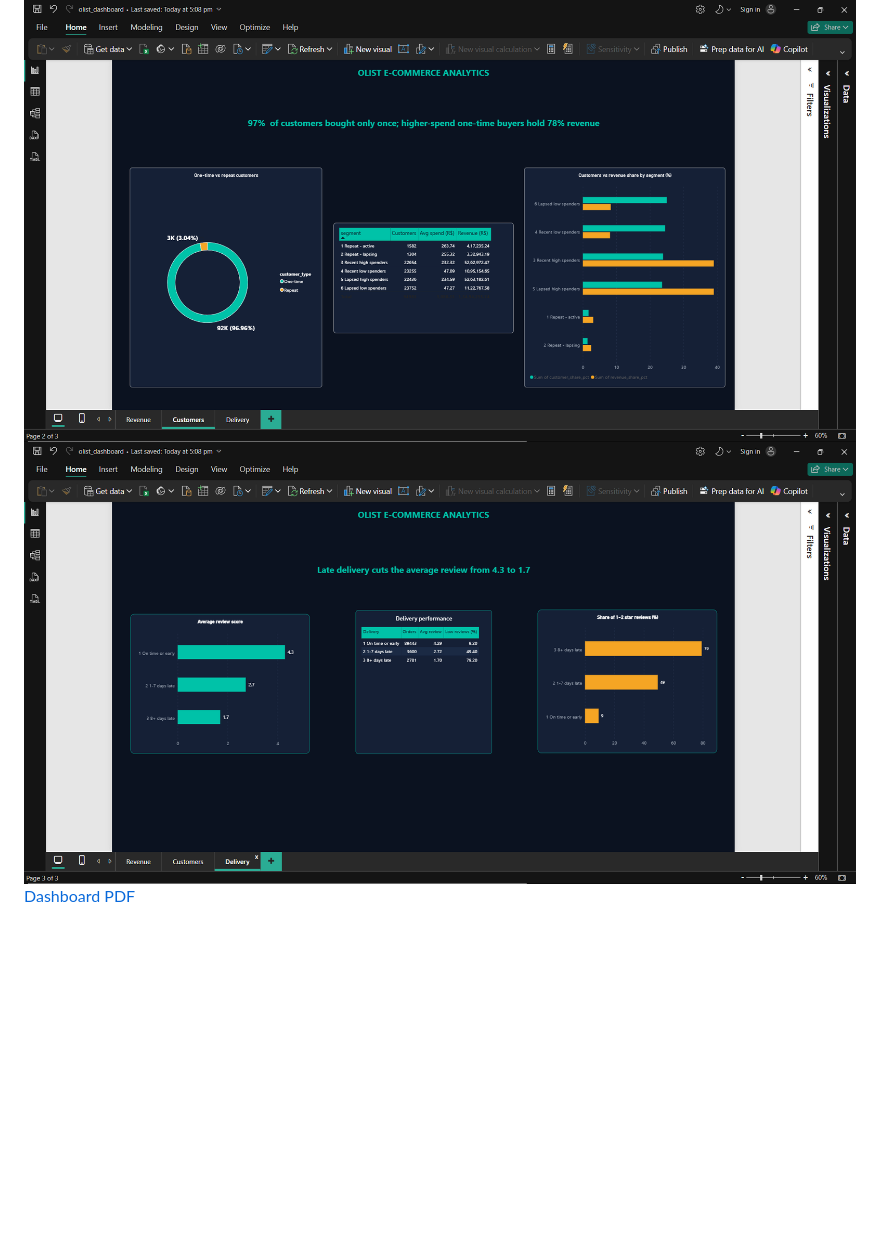
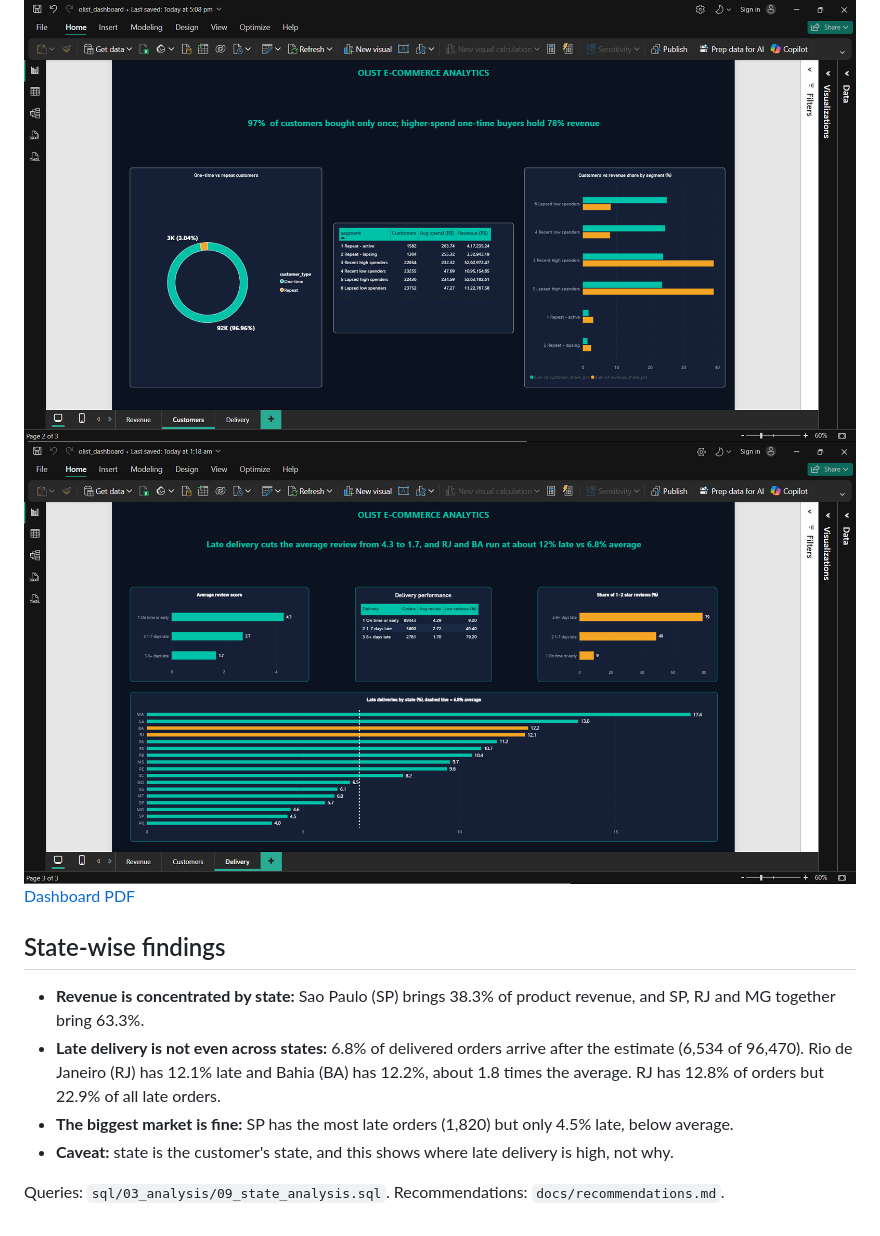
Before and after one commit to shivani-byte-11/olist-ecommerce-analytics, a Markdown page: README.md, the part around the change. GitHub-like rendering; pictures changed too: docs/dashboard_delivery.png; blank space fills up the shorter version.

Commit message:
Add state-wise findings and updated Delivery screenshot

```diff
--- a/README.md
+++ b/README.md
@@ -88,3 +88,12 @@
 ![Customers](docs/dashboard_customers.png)
 ![Delivery](docs/dashboard_delivery.png)
 [Dashboard PDF](docs/olist_dashboard.pdf)
+
+## State-wise findings
+
+- **Revenue is concentrated by state:** Sao Paulo (SP) brings 38.3% of product revenue, and SP, RJ and MG together bring 63.3%.
+- **Late delivery is not even across states:** 6.8% of delivered orders arrive after the estimate (6,534 of 96,470). Rio de Janeiro (RJ) has 12.1% late and Bahia (BA) has 12.2%, about 1.8 times the average. RJ has 12.8% of orders but 22.9% of all late orders.
+- **The biggest market is fine:** SP has the most late orders (1,820) but only 4.5% late, below average.
+- **Caveat:** state is the customer's state, and this shows where late delivery is high, not why.
+
+Queries: `sql/03_analysis/09_state_analysis.sql`. Recommendations: `docs/recommendations.md`.
```
